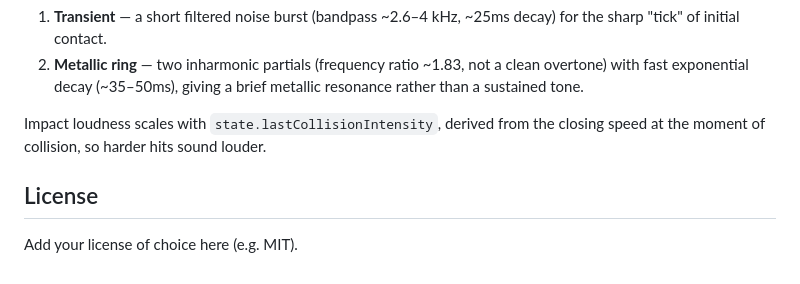
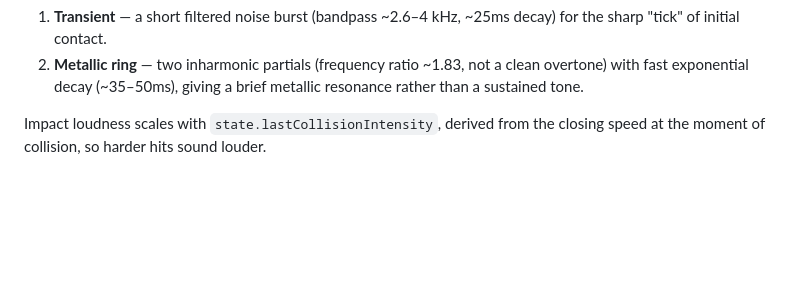
Before and after one commit to MichelJarjoura/Newtons-Cradle, a Markdown page: README.md, the part around the change. Drawn GitHub-style; blank space fills up the shorter version.

```diff
--- a/README.md
+++ b/README.md
@@ -108,7 +108,3 @@ Rather than a single oscillator tone, `sound.js` layers two components per impac
 2. **Metallic ring** — two inharmonic partials (frequency ratio ~1.83, not a clean overtone) with fast exponential decay (~35–50ms), giving a brief metallic resonance rather than a sustained tone.
 
 Impact loudness scales with `state.lastCollisionIntensity`, derived from the closing speed at the moment of collision, so harder hits sound louder.
-
-## License
-
-Add your license of choice here (e.g. MIT).
```
